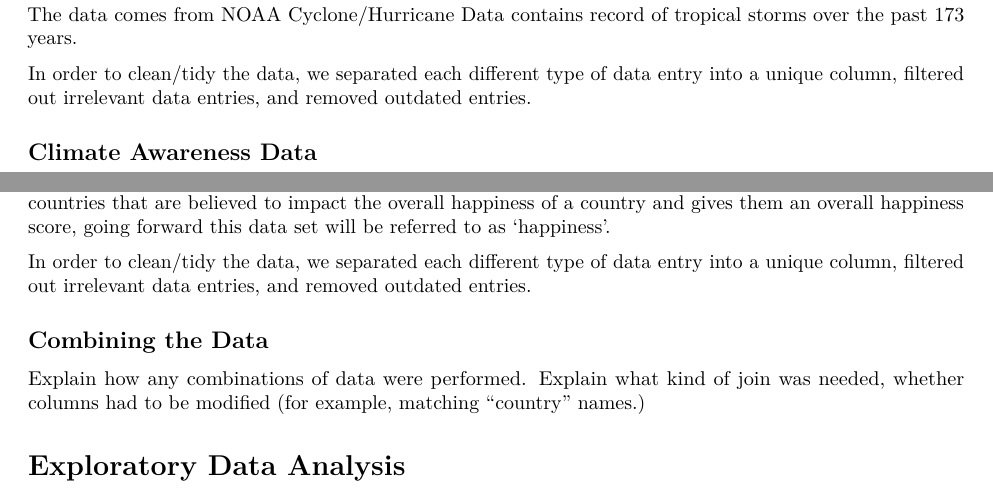
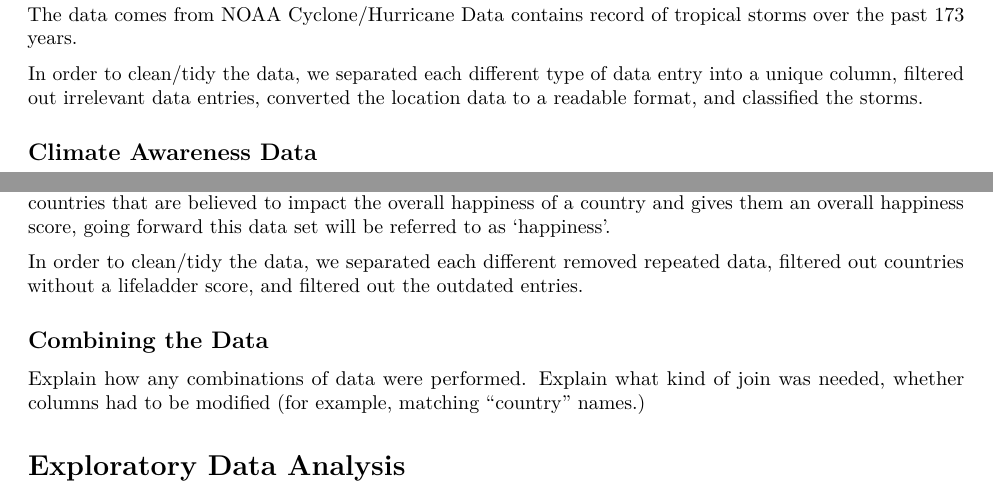
Before and after one commit to Vivi-933/Assignment3, an R Markdown document (A3-Pt2-Template.Rmd): two parts of page 2 of 3, joined at a grey line, cut so that both start at the same text. Rendered offline with R 4.5, knitr and Pandoc, then LaTeX, with nearby package versions; some code elsewhere in the file could not run offline.

Commit message:
descriptions updated

```diff
--- a/A3-Pt2-Template.Rmd
+++ b/A3-Pt2-Template.Rmd
@@ -65,7 +65,7 @@ cyclone_data <- read_parquet('cyclones_data.parquet')
 
 The data comes from NOAA Cyclone/Hurricane Data contains record of tropical storms over the past 173 years.
 
-In order to clean/tidy the data, we separated each different type of data entry into a unique column, filtered out irrelevant data entries, and removed outdated entries.
+In order to clean/tidy the data, we separated each different type of data entry into a unique column, filtered out irrelevant data entries, converted the location data to a readable format, and classified the storms.
 
 
 ## Climate Awareness Data
@@ -86,7 +86,7 @@ happiness_data <- read_parquet('happiness.parquet')
 
 The data come from World Happiness Report Score (from 2023 report) and records various statistics about countries that are believed to impact the overall happiness of a country and gives them an overall happiness score, going forward this data set will be referred to as 'happiness'.
 
-In order to clean/tidy the data, we separated each different type of data entry into a unique column, filtered out irrelevant data entries, and removed outdated entries.
+In order to clean/tidy the data, we separated each different removed repeated data, filtered out countries without a lifeladder score, and filtered out the outdated entries.
 
 
 ## Combining the Data
```
